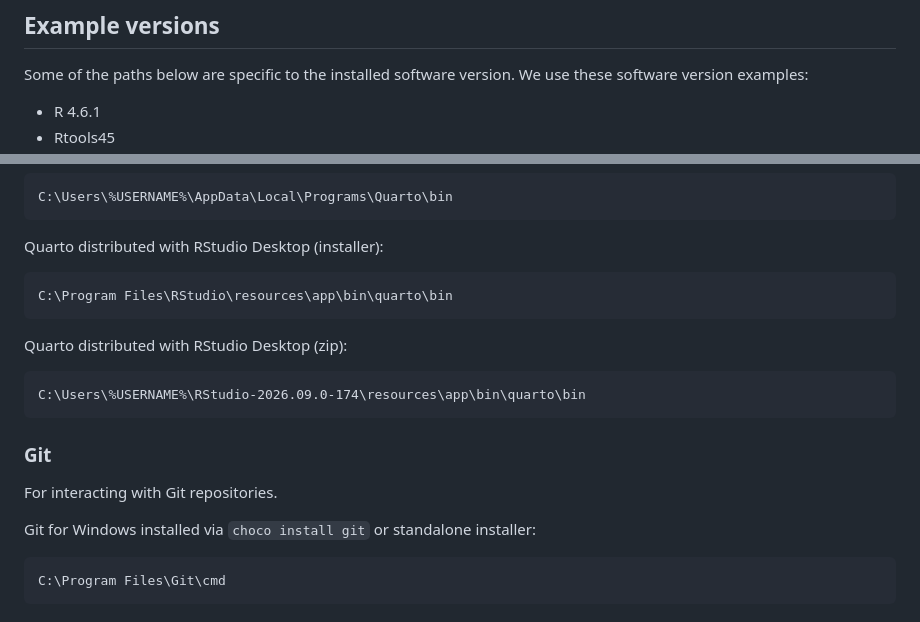
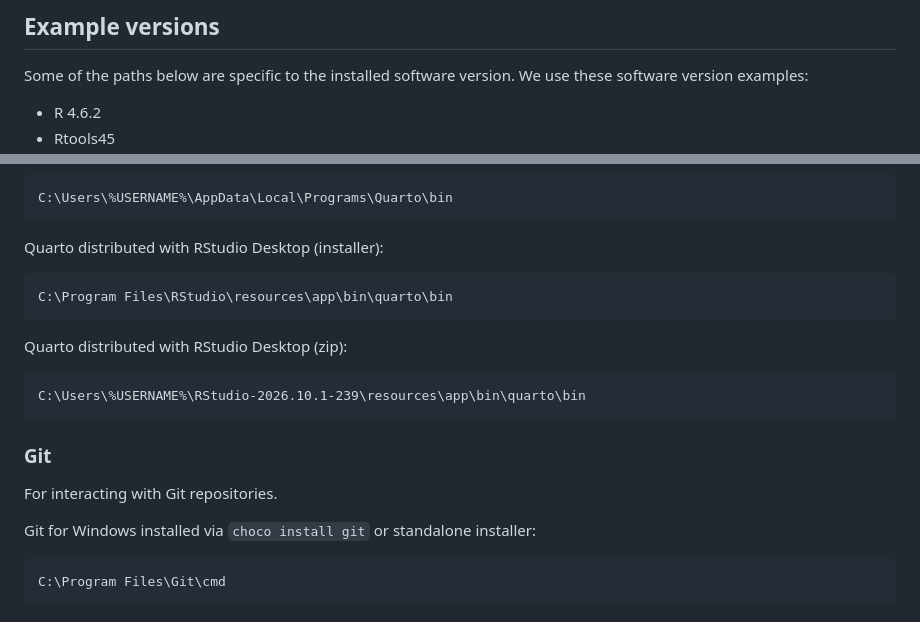
Before and after one commit to nanxstats/r-windows-paths, a Markdown page: README.md, 2 parts joined by grey strips. Rendered like a GitHub page.

Commit message:
Update R and RStudio IDE versions (#2)

````diff
--- a/README.md
+++ b/README.md
@@ -31,5 +31,5 @@ command-line access.
 Some of the paths below are specific to the installed software version.
 We use these software version examples:
 
-- R 4.6.1
+- R 4.6.2
 - Rtools45
@@ -150,14 +150,14 @@ C:\Users\%USERNAME%\AppData\Local\Programs\Quarto\bin
 
 Quarto distributed with RStudio Desktop (installer):
 
-```
+```batchfile
 C:\Program Files\RStudio\resources\app\bin\quarto\bin
 ```
 
 Quarto distributed with RStudio Desktop (zip):
 
-```
-C:\Users\%USERNAME%\RStudio-2026.09.0-174\resources\app\bin\quarto\bin
+```batchfile
+C:\Users\%USERNAME%\RStudio-2026.10.1-239\resources\app\bin\quarto\bin
 ```
 
 ### Git
@@ -167,7 +167,7 @@ For interacting with Git repositories.
 Git for Windows installed via `choco install git` or standalone
 installer:
 
-```
+```batchfile
 C:\Program Files\Git\cmd
 ```
 
````
Also changed, not shown: other parts of README.md (+18 -18 lines).
